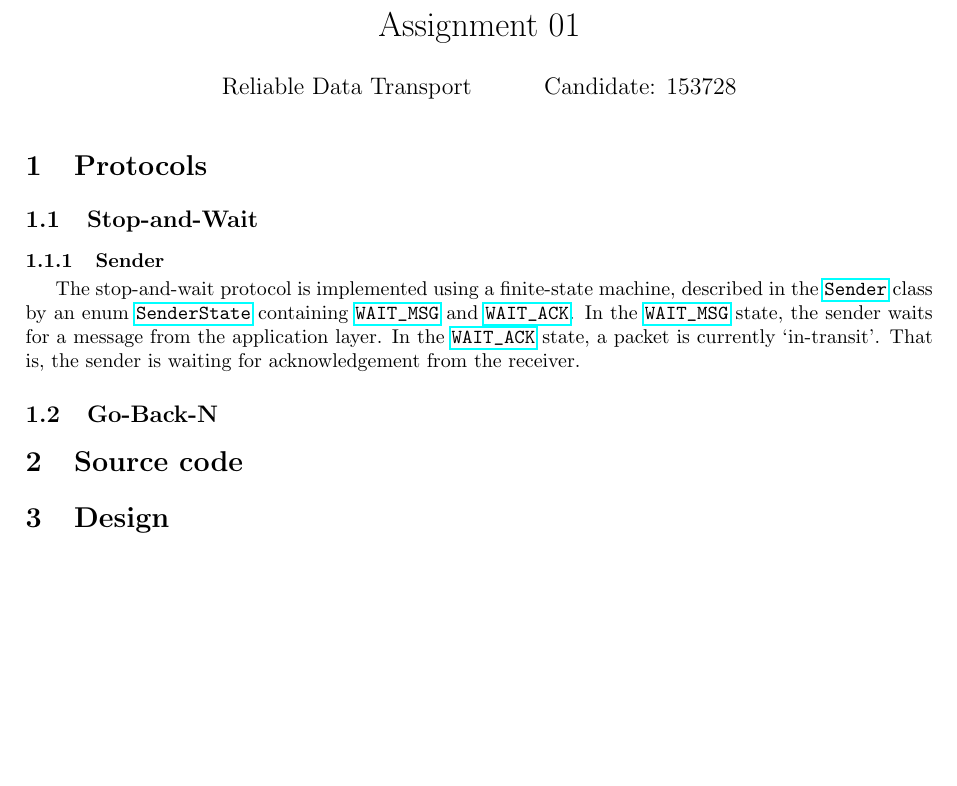
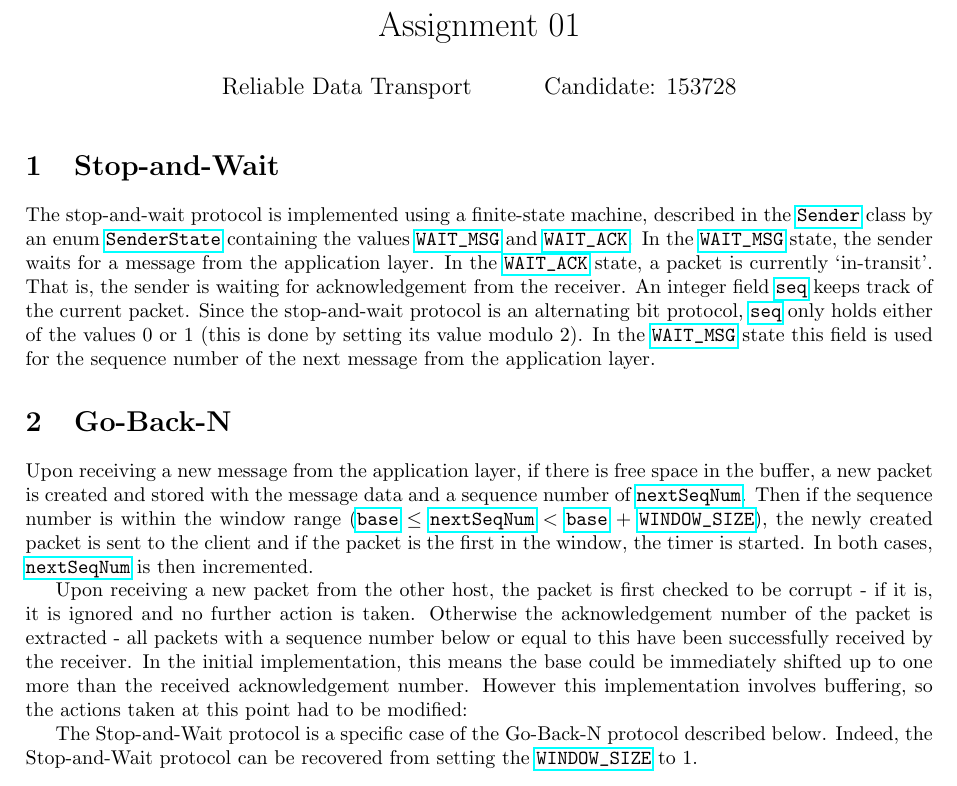
Before and after one commit to sam-marsh/jrdt-simulator, a LaTeX document (Report/report.tex): part of the page, cut so that both start at the same text, the shorter picture padded with empty space. Compiled offline with pdfLaTeX.

Commit message:
report - gbn sender

```diff
--- a/Report/report.tex
+++ b/Report/report.tex
@@ -23,19 +23,18 @@
 \maketitle
 \vspace{-4ex}
 
-\section{Protocols}
+\section{Stop-and-Wait}
 
-\subsection{Stop-and-Wait}
-
-\subsubsection{Sender}
-
-The stop-and-wait protocol is implemented using a finite-state machine, described in the \code{Sender} class by an enum \code{SenderState} containing \code{WAIT_MSG} and \code{WAIT_ACK}. In the \code{WAIT_MSG} state, the sender waits for a message from the application layer. In the \code{WAIT_ACK} state, a packet is currently `in-transit'. That is, the sender is waiting for acknowledgement from the receiver.
+The stop-and-wait protocol is implemented using a finite-state machine, described in the \code{Sender} class by an enum \code{SenderState} containing the values \code{WAIT_MSG} and \code{WAIT_ACK}. In the \code{WAIT_MSG} state, the sender waits for a message from the application layer. In the \code{WAIT_ACK} state, a packet is currently `in-transit'. That is, the sender is waiting for acknowledgement from the receiver. An integer field \code{seq} keeps track of the current packet. Since the stop-and-wait protocol is an alternating bit protocol, \code{seq} only holds either of the values $0$ or $1$ (this is done by setting its value modulo $2$). In the \code{WAIT_MSG} state this field is used for the sequence number of the next message from the application layer.
 
 
-\subsection{Go-Back-N}
+\section{Go-Back-N}
 
-\section{Source code}
+Upon receiving a new message from the application layer, if there is free space in the buffer, a new packet is created and stored with the message data and a sequence number of \code{nextSeqNum}. Then if the sequence number is within the window range (\code{base} $\leq$ \code{nextSeqNum} $<$ \code{base} + \code{WINDOW_SIZE}), the newly created packet is sent to the client and if the packet is the first in the window, the timer is started. In both cases, \code{nextSeqNum} is then incremented.
 
-\section{Design}
+Upon receiving a new packet from the other host, the packet is first checked to be corrupt - if it is, it is ignored and no further action is taken. Otherwise the acknowledgement number of the packet is extracted - all packets with a sequence number below or equal to this have been successfully received by the receiver. In the initial implementation, this means the base could be immediately shifted up to one more than the received acknowledgement number. However this implementation involves buffering, so the actions taken at this point had to be modified:
+
+The Stop-and-Wait protocol is a specific case of the Go-Back-N protocol described below. Indeed, the Stop-and-Wait protocol can be recovered from setting the \code{WINDOW_SIZE} to $1$.
+
 
 \end{document}
```
Also changed, not shown: Report/report.pdf (deleted), 5 other files.
